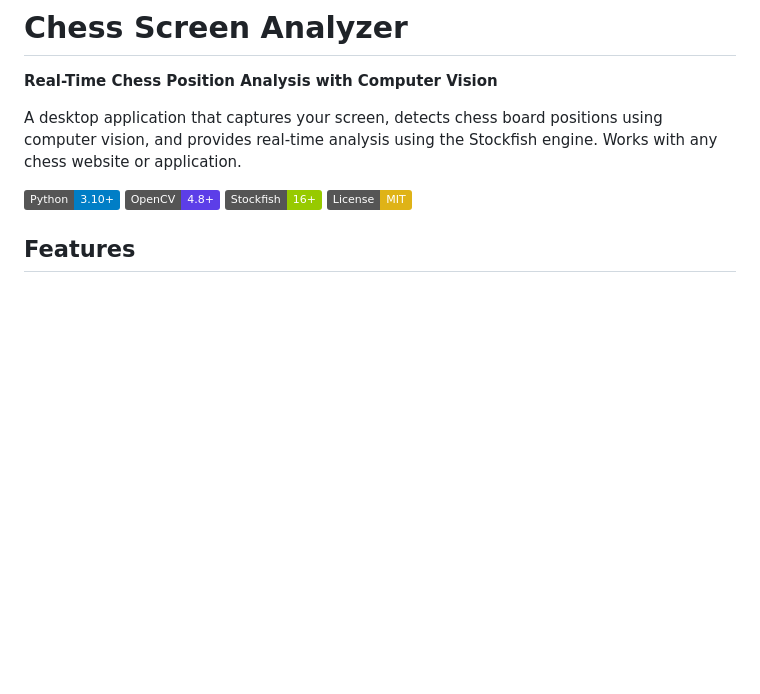
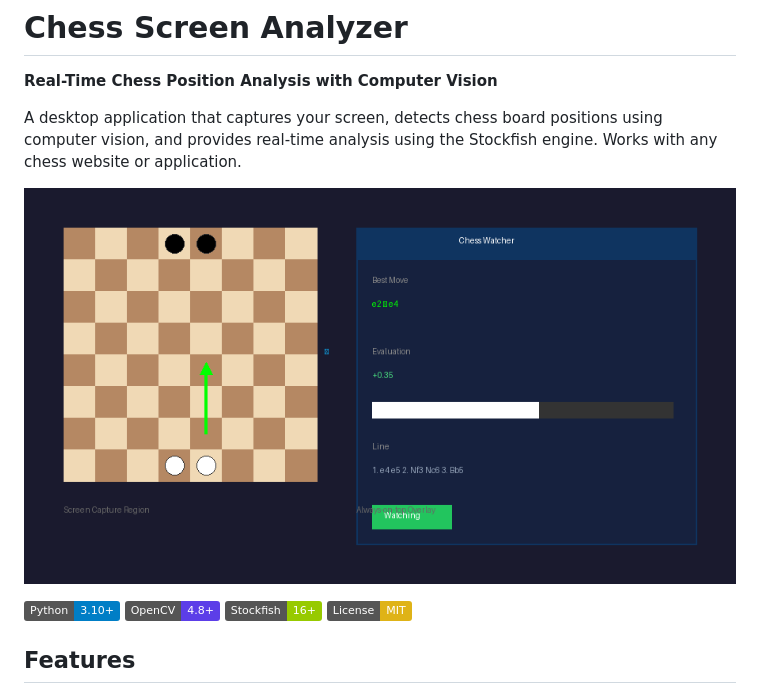
Before and after one commit to Kizsler/chess-screen-analyzer, a Markdown page: README.md, the part around the change. GitHub-like rendering; pictures changed too: demo.png (added); badges without logos; blank space fills up the shorter version.

Commit message:
Add demo mockup to README
Visual showing the screen capture and analyzer overlay.

Co-Authored-By: Claude Opus 4.5 <noreply@anthropic.com>

```diff
--- a/README.md
+++ b/README.md
@@ -3,6 +3,8 @@
 **Real-Time Chess Position Analysis with Computer Vision**
 
 A desktop application that captures your screen, detects chess board positions using computer vision, and provides real-time analysis using the Stockfish engine. Works with any chess website or application.
+
+![Demo](demo.png)
 
 ![Python](https://img.shields.io/badge/Python-3.10+-blue?logo=python&logoColor=white)
 ![OpenCV](https://img.shields.io/badge/OpenCV-4.8+-5C3EE8?logo=opencv&logoColor=white)
```
